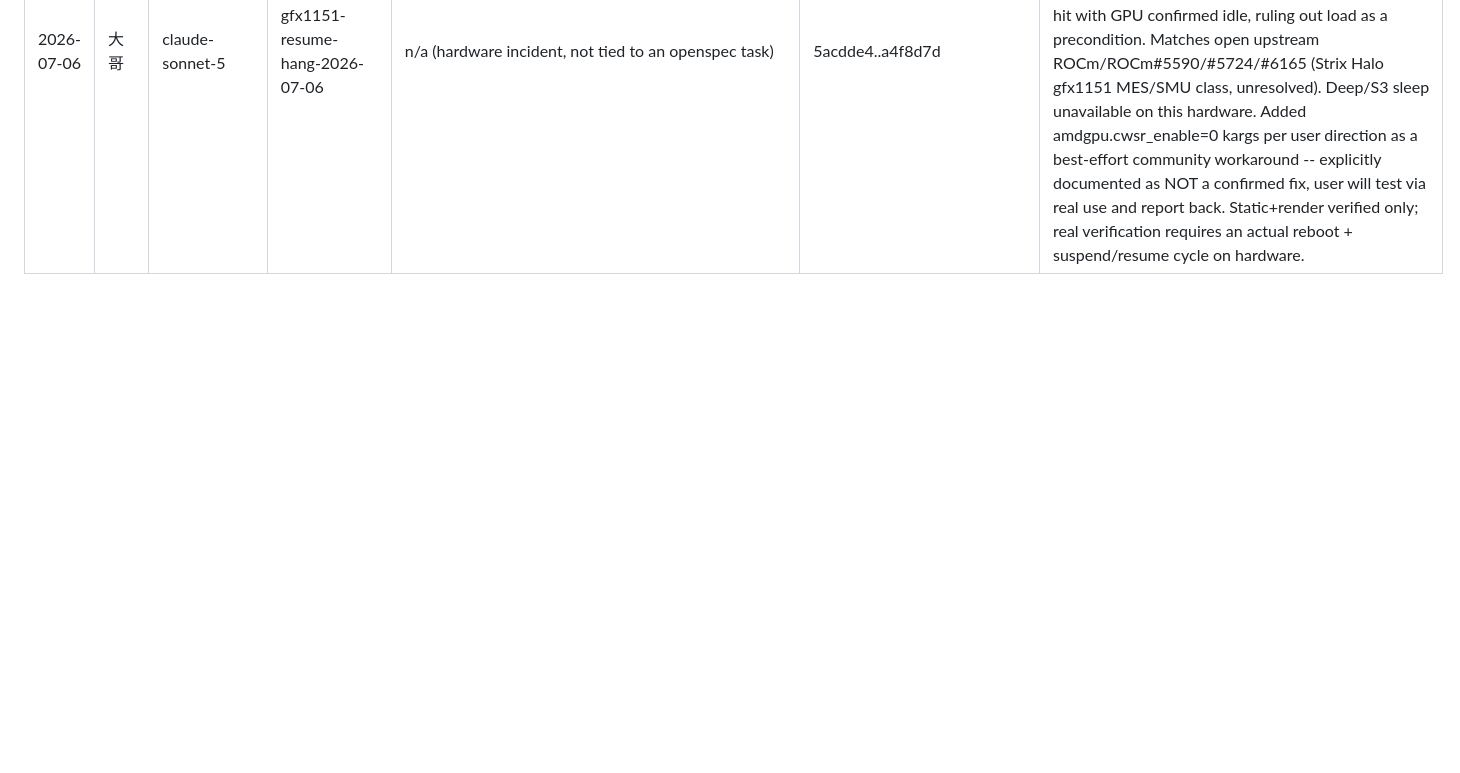
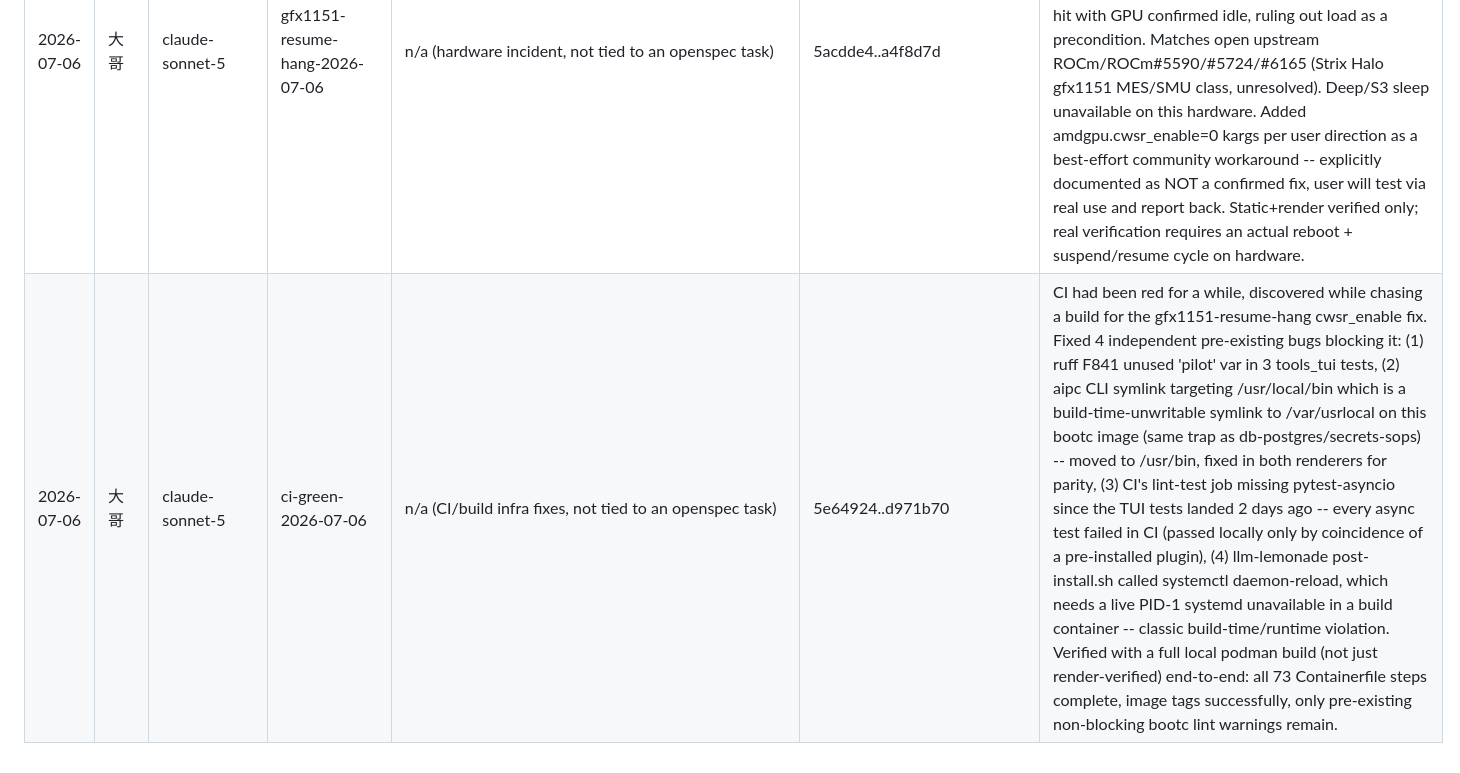
Before and after one commit to a9650615/aipc-strix-halo, a Markdown page: docs/agent-log.md, the part around the change. GitHub-like rendering; blank space fills up the shorter version.

Commit message:
docs(agent-log): append ci-green-2026-07-06 run
Co-authored-by: claude-sonnet-5 <noreply@anthropic.com>
Agent-Role: 大哥
Agent-Run: ci-green-2026-07-06

```diff
--- a/docs/agent-log.md
+++ b/docs/agent-log.md
@@ -135,3 +135,4 @@ Columns:
 | 2026-07-06 | 大哥 | claude-sonnet-5 | phase-7-ops-audit-2026-07-06 | phase-7-ops#1.2 | eb8df2b..82ef706 | Found a real cross-cutting bug while auditing phase-7-ops: 5 modules (ops-doctor/ops-backup/gaming-ai-overlay/gaming-base/game-strategy-rag) had post-install.sh referencing ${AIPC_MODULE_SRC}, a var never set by either renderer -- would crash with unbound-variable the moment any got enabled, and was redundant anyway since files/ COPY already places files at destination before post-install runs. Removed/simplified all 5. Also fixed 3 README dependency-list typos (data-postgres/data-qdrant/ai-voice-pipecat -> db-postgres/db-qdrant/voice-pipecat) and services.yaml's postgresql.service->postgres.service unit-name mismatch. Static+render verified (115 tests, both renders clean); no hardware. |
 | 2026-07-06 | 副官 | claude-sonnet-5 | phase-6-dev-catchup-2026-07-06 | phase-6-dev#1.3,1.10,8.3,9.1,9.2,10.5 | d4cdbb9..0e57e81 | Reconciled phase-6-dev tasks.md with shipped reality (21/47 done); found+fixed 2 real bugs: fictitious @anthropic-ai/mcp-server-playwright npm package in dev-ai-mcp-dev-servers (404s, replaced with real @playwright/mcp), and dead pre-.ini-rename copy loop in dev-distrobox-templates/post-install.sh. Fixed docs/architecture.md Phase 6 table (missing dev-ai-opencode row, stale purposes). Flagged dev-ai-warp module-count bump as needs-proposal. Static+render-verified only (pytest 115/115, bootc+ansible render clean); no hardware access this session. |
 | 2026-07-06 | 大哥 | claude-sonnet-5 | gfx1151-resume-hang-2026-07-06 | n/a (hardware incident, not tied to an openspec task) | 5acdde4..a4f8d7d | User's machine hard-crashed (3rd time this week) after unplug-AC + lid-close triggered s2idle suspend; resume failed with amdgpu SMU/MES cascade (No response msg_reg, ring gfx_0.0.0 timeout, all GPU reset paths failed) forcing hard power-off. Root-caused as distinct from the already-fixed GPP0/GPP1 suspend-entry hang -- this is a resume-time failure, hit with GPU confirmed idle, ruling out load as a precondition. Matches open upstream ROCm/ROCm#5590/#5724/#6165 (Strix Halo gfx1151 MES/SMU class, unresolved). Deep/S3 sleep unavailable on this hardware. Added amdgpu.cwsr_enable=0 kargs per user direction as a best-effort community workaround -- explicitly documented as NOT a confirmed fix, user will test via real use and report back. Static+render verified only; real verification requires an actual reboot + suspend/resume cycle on hardware. |
+| 2026-07-06 | 大哥 | claude-sonnet-5 | ci-green-2026-07-06 | n/a (CI/build infra fixes, not tied to an openspec task) | 5e64924..d971b70 | CI had been red for a while, discovered while chasing a build for the gfx1151-resume-hang cwsr_enable fix. Fixed 4 independent pre-existing bugs blocking it: (1) ruff F841 unused 'pilot' var in 3 tools_tui tests, (2) aipc CLI symlink targeting /usr/local/bin which is a build-time-unwritable symlink to /var/usrlocal on this bootc image (same trap as db-postgres/secrets-sops) -- moved to /usr/bin, fixed in both renderers for parity, (3) CI's lint-test job missing pytest-asyncio since the TUI tests landed 2 days ago -- every async test failed in CI (passed locally only by coincidence of a pre-installed plugin), (4) llm-lemonade post-install.sh called systemctl daemon-reload, which needs a live PID-1 systemd unavailable in a build container -- classic build-time/runtime violation. Verified with a full local podman build (not just render-verified) end-to-end: all 73 Containerfile steps complete, image tags successfully, only pre-existing non-blocking bootc lint warnings remain. |
```
